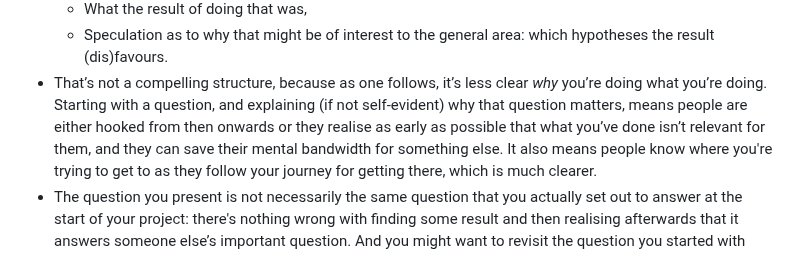
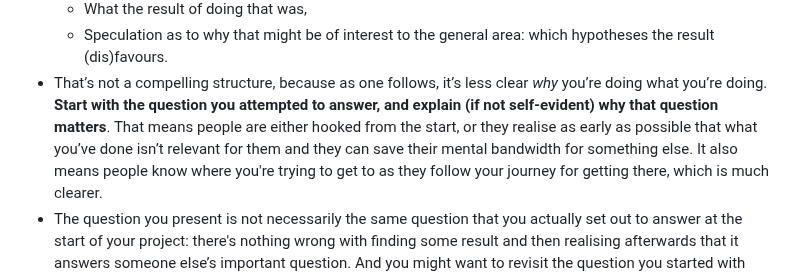
Before and after one commit to ChrisHIV/teaching, a Markdown page: other_topics/advice_for_writing_a_scientific_paper.MD, the part around the change. Drawn GitHub-style.

```diff
--- a/other_topics/advice_for_writing_a_scientific_paper.MD
+++ b/other_topics/advice_for_writing_a_scientific_paper.MD
@@ -22,7 +22,8 @@ Start by getting as clear as you can in your head about what question your work
   * What the result of doing that was,
   * Speculation as to why that might be of interest to the general area: which hypotheses the result (dis)favours.
 * That’s not a compelling structure, because as one follows, it’s less clear _why_ you’re doing what you’re doing.
-Starting with a question, and explaining (if not self-evident) why that question matters, means people are either hooked from then onwards or they realise as early as possible that what you’ve done isn’t relevant for them, and they can save their mental bandwidth for something else.
+**Start with the question you attempted to answer, and explain (if not self-evident) why that question matters**.
+That means people are either hooked from the start, or they realise as early as possible that what you’ve done isn’t relevant for them and they can save their mental bandwidth for something else.
 It also means people know where you're trying to get to as they follow your journey for getting there, which is much clearer.
 * The question you present is not necessarily the same question that you actually set out to answer at the start of your project: there's nothing wrong with finding some result and then realising afterwards that it answers someone else’s important question. And you might want to revisit the question you started with depending what you found, e.g. restrict the scope if you realise there are problems with generalisability.
 * I feel (I am perhaps biased) that an exception to this question-focussed approach is when you discover a thing that exists (or existed) that wasn’t known to exist, e.g. a [viral variant](https://www.beehive.ox.ac.uk/hiv-lineage) with certain properties, or a volcano, or an ancient language. There’s not necessarily an obvious question preceding such findings. One could try to shoehorn any finding into this exception, e.g. “I discovered that there exists a statistically significant correlation between variables x and y in my data,” but the fact that you could do something doesn't mean you should. Generally, people are interested in what you find in your data only to the extent that we can generalise from it to something bigger. Which means e.g. considering whether the data you started with was a good thing to start with for the question in hand. So it's better not to shoehorn but to challenge oneself to construct a question to which one’s findings provide a reasonable answer (such as does actionable thing X cause desirable outcome Y).
```
